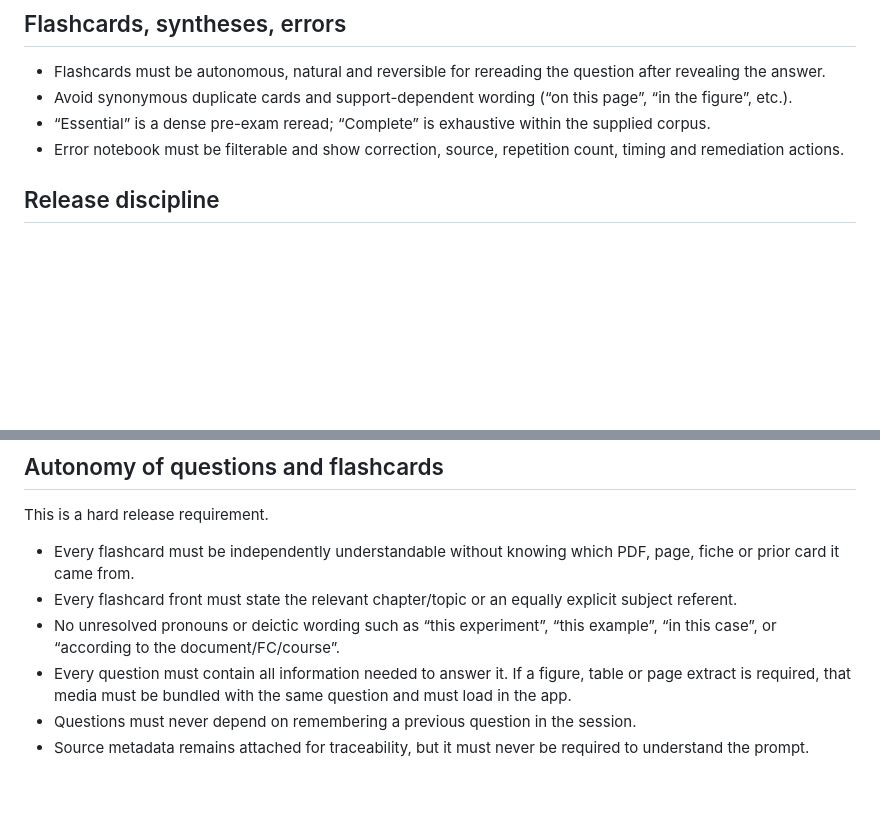
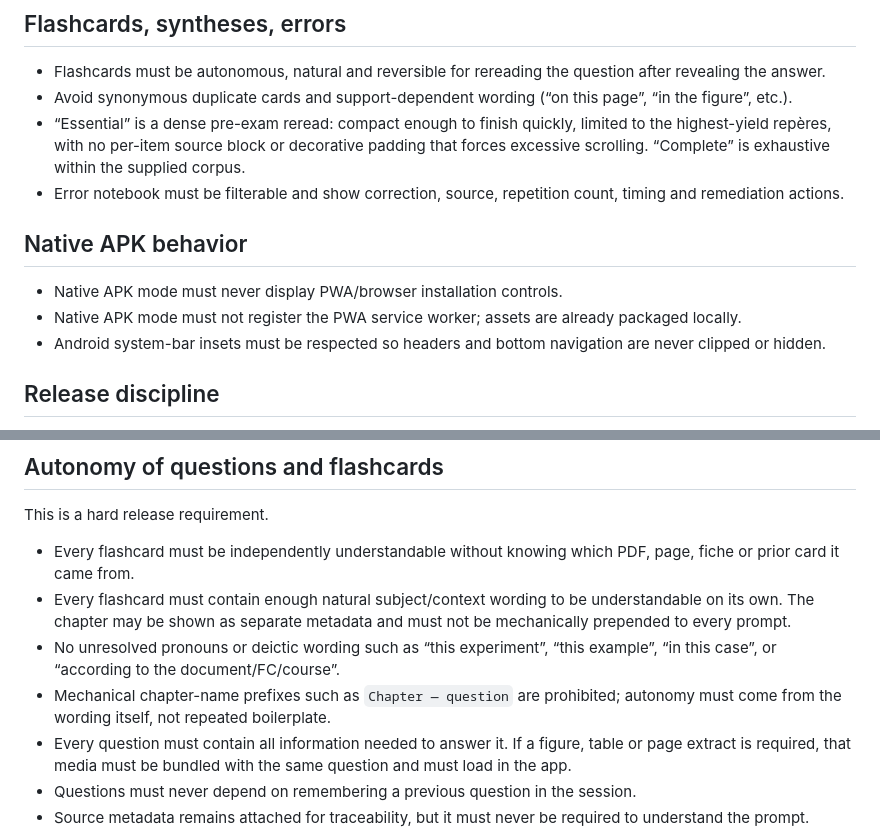
Before and after one commit to Azrazieliz/Adaptive-Study, a Markdown page: ADAPTIVE_STUDY_REQUIREMENTS.md, 2 parts joined by grey strips. Rendered like a GitHub page; blank space fills up the shorter version.

Commit message:
v3.25.2: freeze no-prefix, dense Essential and native UX requirements

```diff
--- a/ADAPTIVE_STUDY_REQUIREMENTS.md
+++ b/ADAPTIVE_STUDY_REQUIREMENTS.md
@@ -39,8 +39,14 @@
 
 - Flashcards must be autonomous, natural and reversible for rereading the question after revealing the answer.
 - Avoid synonymous duplicate cards and support-dependent wording (“on this page”, “in the figure”, etc.).
-- “Essential” is a dense pre-exam reread; “Complete” is exhaustive within the supplied corpus.
+- “Essential” is a dense pre-exam reread: compact enough to finish quickly, limited to the highest-yield repères, with no per-item source block or decorative padding that forces excessive scrolling. “Complete” is exhaustive within the supplied corpus.
 - Error notebook must be filterable and show correction, source, repetition count, timing and remediation actions.
+
+## Native APK behavior
+
+- Native APK mode must never display PWA/browser installation controls.
+- Native APK mode must not register the PWA service worker; assets are already packaged locally.
+- Android system-bar insets must be respected so headers and bottom navigation are never clipped or hidden.
 
 ## Release discipline
 
@@ -54,8 +60,9 @@
 This is a hard release requirement.
 
 - Every flashcard must be independently understandable without knowing which PDF, page, fiche or prior card it came from.
-- Every flashcard front must state the relevant chapter/topic or an equally explicit subject referent.
+- Every flashcard must contain enough natural subject/context wording to be understandable on its own. The chapter may be shown as separate metadata and must not be mechanically prepended to every prompt.
 - No unresolved pronouns or deictic wording such as “this experiment”, “this example”, “in this case”, or “according to the document/FC/course”.
+- Mechanical chapter-name prefixes such as `Chapter — question` are prohibited; autonomy must come from the wording itself, not repeated boilerplate.
 - Every question must contain all information needed to answer it. If a figure, table or page extract is required, that media must be bundled with the same question and must load in the app.
 - Questions must never depend on remembering a previous question in the session.
 - Source metadata remains attached for traceability, but it must never be required to understand the prompt.
```
